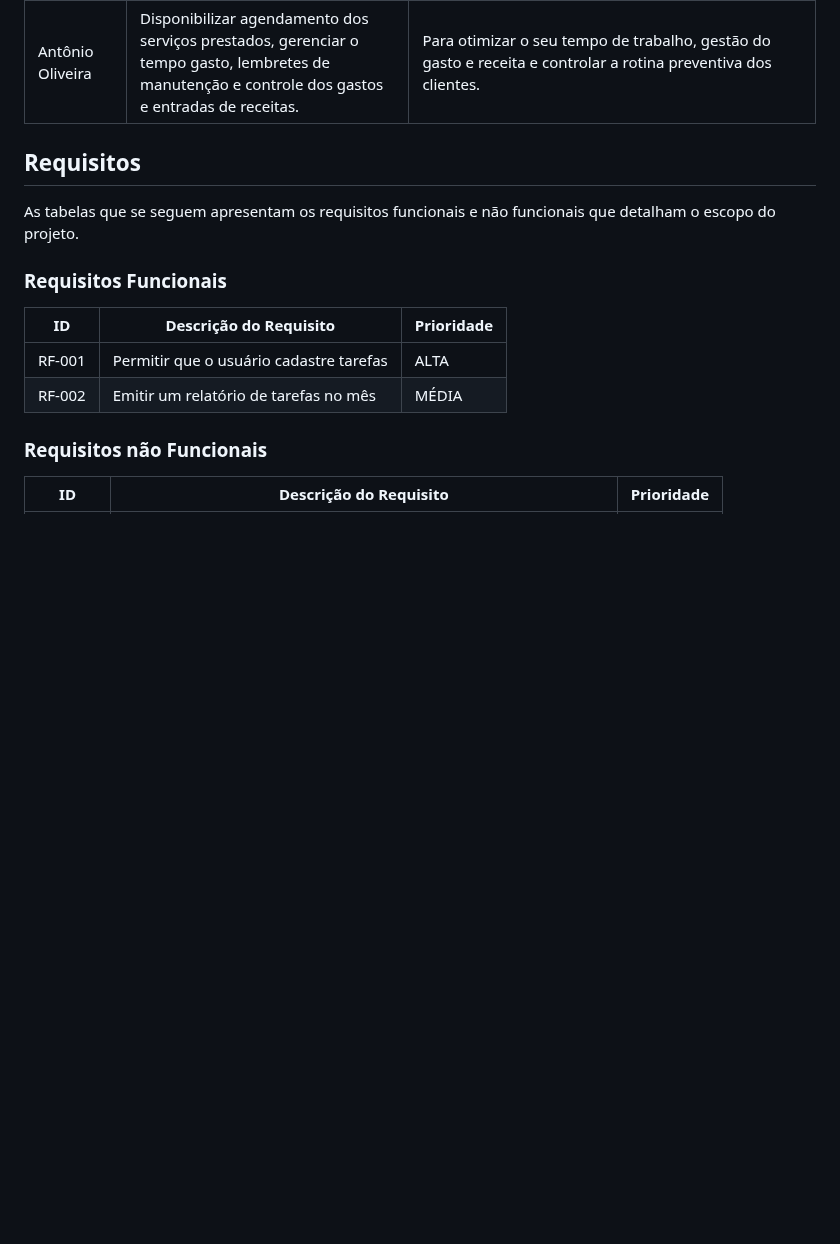
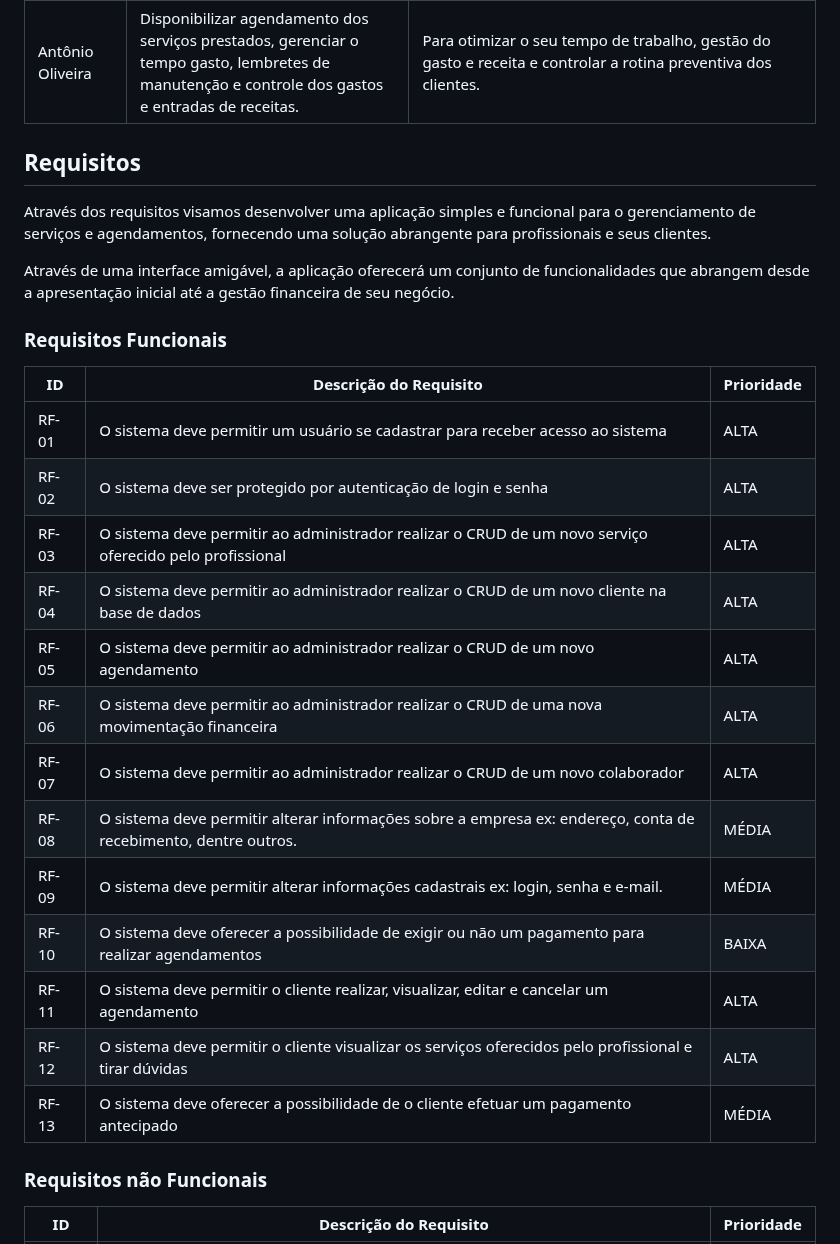
Before and after one commit to ICEI-PUC-Minas-PMV-ADS/AGENDAHUB, a Markdown page: docs/02-Especificação do Projeto.md, the part around one of its changes. Drawn GitHub-style; blank space fills up the shorter version.

```diff
--- a/docs/02-Especificação do Projeto.md
+++ b/docs/02-Especificação do Projeto.md
@@ -148,16 +148,37 @@ A partir da pesquisa realizada com as personas identificadas no projeto, foram l
 | Antônio Oliveira     | Disponibilizar agendamento dos serviços prestados, gerenciar o tempo gasto, lembretes de manutenção e controle dos gastos e entradas de receitas. | Para otimizar o seu tempo de trabalho, gestão do gasto e receita e controlar a rotina preventiva dos clientes. |
 
 
+
+
 ## Requisitos
 
-As tabelas que se seguem apresentam os requisitos funcionais e não funcionais que detalham o escopo do projeto.
+Através dos requisitos visamos desenvolver uma aplicação simples e funcional para o gerenciamento de serviços e agendamentos, fornecendo uma solução abrangente para profissionais e seus clientes.
+
+Através de uma interface amigável, a aplicação oferecerá um conjunto de funcionalidades que abrangem desde a apresentação inicial até a gestão financeira de seu negócio.
+
+
 
 ### Requisitos Funcionais
 
 | ID     | Descrição do Requisito                  | Prioridade |
 | ------ | --------------------------------------- | ---------- |
-| RF-001 | Permitir que o usuário cadastre tarefas | ALTA       |
-| RF-002 | Emitir um relatório de tarefas no mês   | MÉDIA      |
+| RF-01 | O sistema deve permitir um usuário se cadastrar para receber acesso ao sistema | ALTA       |
+| RF-02 | O sistema deve ser protegido por autenticação de login e senha   | ALTA      |
+| RF-03 | O sistema deve permitir ao administrador realizar o CRUD de um novo serviço oferecido pelo profissional | ALTA       |
+| RF-04 | O sistema deve permitir ao administrador realizar o CRUD de um novo cliente na base de dados   | ALTA      |
+| RF-05 | O sistema deve permitir ao administrador realizar o CRUD de um novo agendamento | ALTA       |
+| RF-06 | O sistema deve permitir ao administrador realizar o CRUD de uma nova movimentação financeira   | ALTA      |
+| RF-07 | O sistema deve permitir ao administrador realizar o CRUD de um novo colaborador | ALTA       |
+| RF-08 | O sistema deve permitir alterar informações sobre a empresa ex: endereço, conta de recebimento, dentre outros.   | MÉDIA      |
+| RF-09 | O sistema deve permitir alterar informações cadastrais ex: login, senha e e-mail. | MÉDIA       |
+| RF-10 | O sistema deve oferecer a possibilidade de exigir ou não um pagamento para realizar agendamentos   | BAIXA      |
+| RF-11 | O sistema deve permitir o cliente realizar, visualizar, editar e cancelar um agendamento | ALTA       |
+| RF-12 | O sistema deve permitir o cliente visualizar os serviços oferecidos pelo profissional e tirar dúvidas   | ALTA      |
+| RF-13 | O sistema deve oferecer a possibilidade de o cliente efetuar um pagamento antecipado | MÉDIA       |
+
+
+
+
 
 ### Requisitos não Funcionais
 
```
Also changed, not shown: other parts of docs/02-Especificação do Projeto.md (+13 -15 lines).
